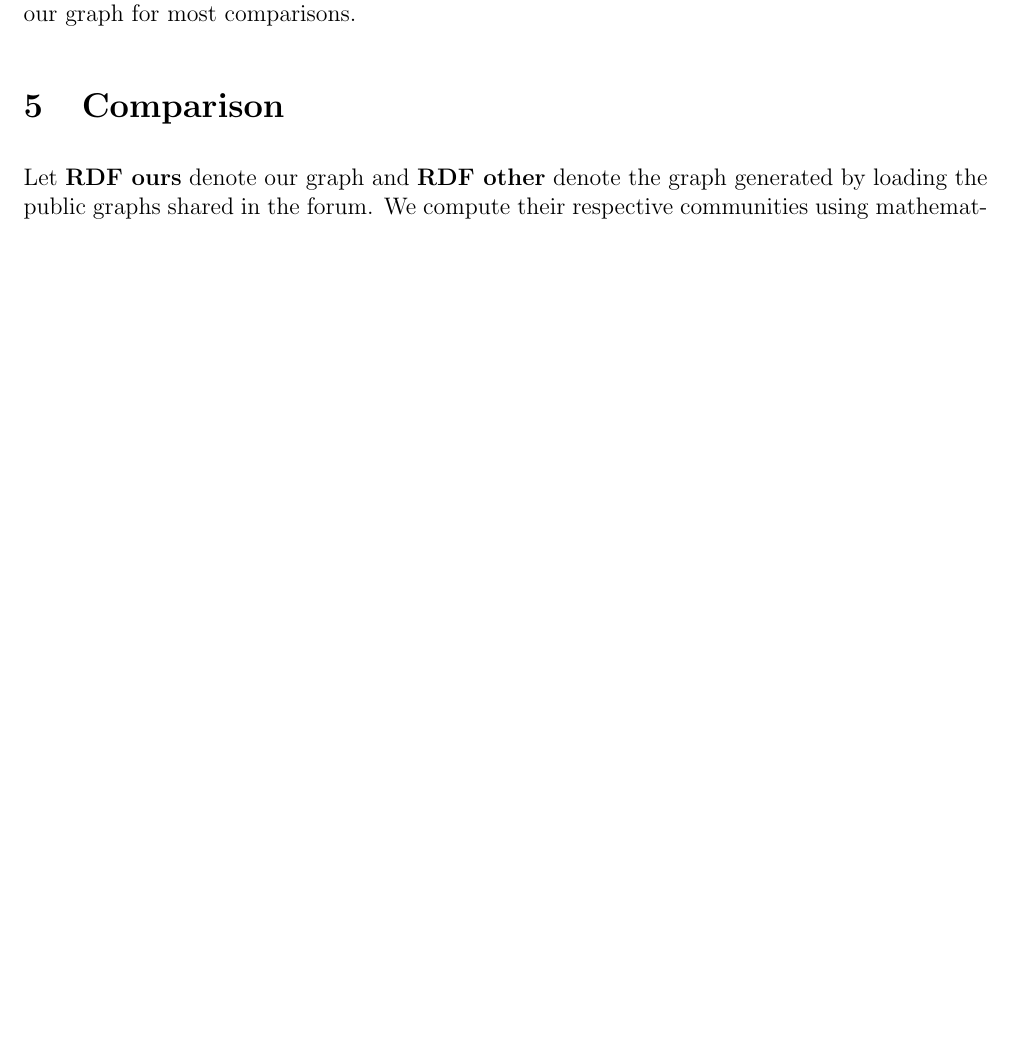
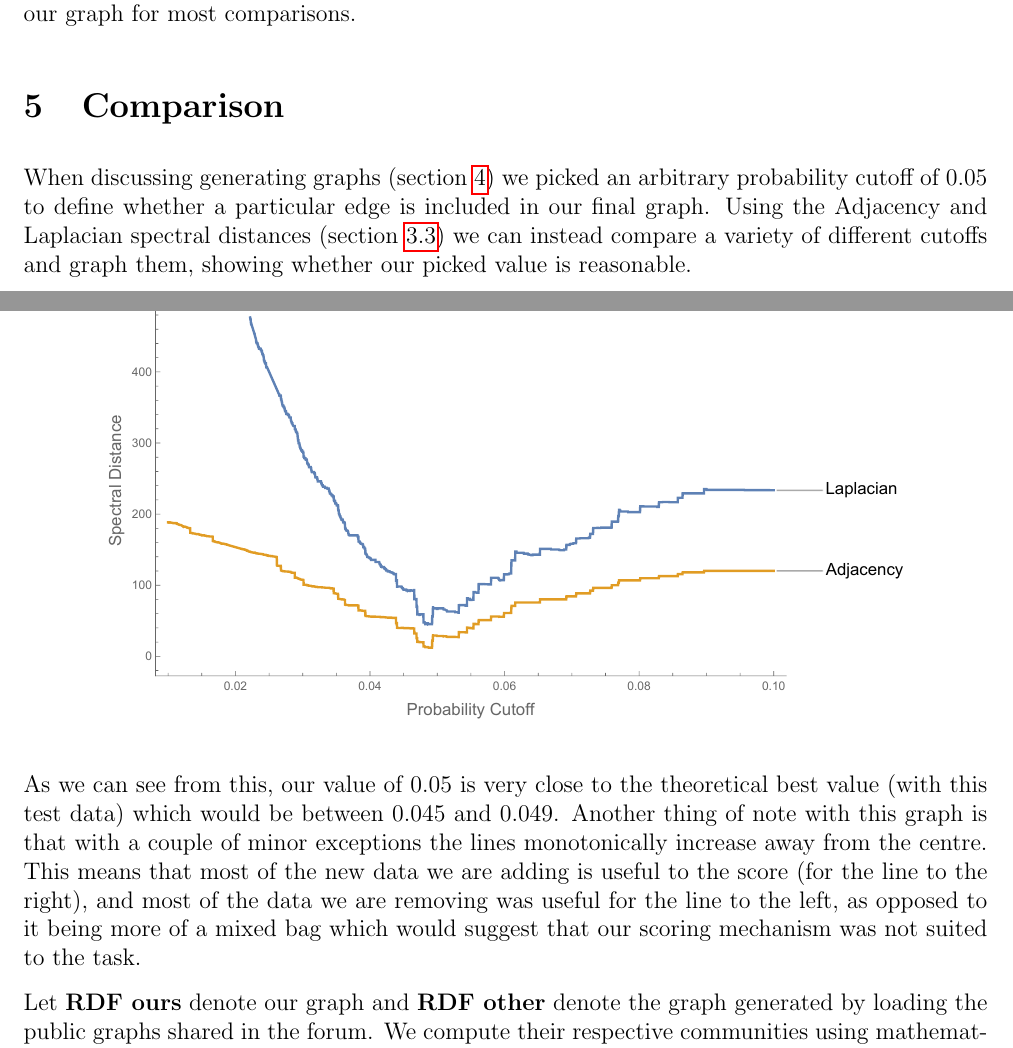
Before and after one commit to 13ros27/mth3022-project, a LaTeX document (latex/project.tex): part of page 6 of 9 before the commit and two parts of pages 6 and 7 of 10 after it, the two joined at a grey line, cut so that both start at the same text, the shorter picture padded with empty space. Compiled offline with pdfLaTeX.

Commit message:
Add section on cutoff comparison

```diff
--- a/latex/project.tex
+++ b/latex/project.tex
@@ -191,6 +190,13 @@ In order to compare our graph to the ones generated manually, we import and merg
 The advantage of combining these graphs rather than comparing against any single one of them is that each graph only contains those modules the author has taken and so by combining them we get a more well-rounded view of the modules as a whole. Despite this there are still some modules none of these graphs classify such as \texttt{MTH1000}, and so we removed these nodes from our graph for most comparisons.
 
 \section{Comparison}
+When discussing generating graphs (section \ref{sec:graph_gen}) we picked an arbitrary probability cutoff of $0.05$ to define whether a particular edge is included in our final graph. Using the Adjacency and Laplacian spectral distances (section \ref{sec:spectral_distance}) we can instead compare a variety of different cutoffs and graph them, showing whether our picked value is reasonable.
+\begin{figure}[H]
+\centering
+\includegraphics[scale=0.6]{CutoffComparison.pdf}
+\end{figure}
+As we can see from this, our value of $0.05$ is very close to the theoretical best value (with this test data) which would be between $0.045$ and $0.049$. Another thing of note with this graph is that with a couple of minor exceptions the lines monotonically increase away from the centre. This means that most of the new data we are adding is useful to the score (for the line to the right), and most of the data we are removing was useful for the line to the left, as opposed to it being more of a mixed bag which would suggest that our scoring mechanism was not suited to the task.
+
 Let {\bf RDF ours} denote our graph and {\bf RDF other} denote the graph generated by loading the public graphs shared in the forum. We compute their respective communities using mathematica's built in function \texttt{FindGraphCommunities} and obtain the following graphs
 
 \begin{figure}[H]
```
Also changed, not shown: latex/CutoffComparison.pdf (added), latex/project.tex (7 more changed lines), 1 other file.
